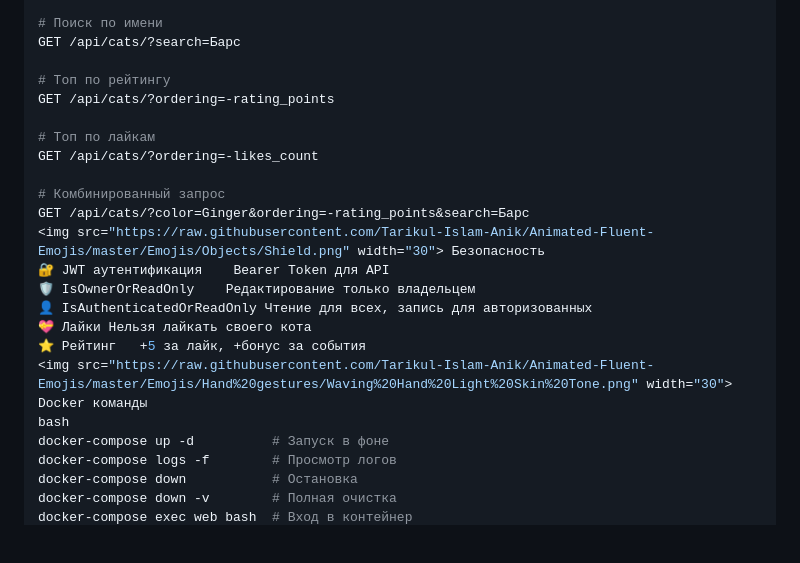
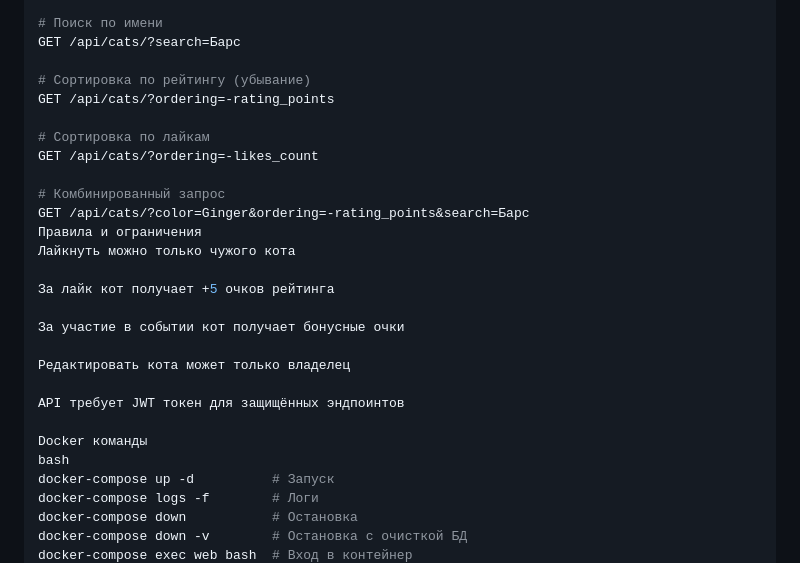
Before and after one commit to BBBounc/Kittygram_Byzaev_Dmitry, a Markdown page: README.md, the part around one of its changes. Rendered like a GitHub page; blank space fills up the shorter version.

```diff
--- a/README.md
+++ b/README.md
@@ -193,24 +175,29 @@ GET /api/events/?season=winter
 # Поиск по имени
 GET /api/cats/?search=Барс
 
-# Топ по рейтингу
+# Сортировка по рейтингу (убывание)
 GET /api/cats/?ordering=-rating_points
 
-# Топ по лайкам
+# Сортировка по лайкам
 GET /api/cats/?ordering=-likes_count
 
 # Комбинированный запрос
 GET /api/cats/?color=Ginger&ordering=-rating_points&search=Барс
-<img src="https://raw.githubusercontent.com/Tarikul-Islam-Anik/Animated-Fluent-Emojis/master/Emojis/Objects/Shield.png" width="30"> Безопасность
-🔐 JWT аутентификация	Bearer Token для API
-🛡️ IsOwnerOrReadOnly	Редактирование только владельцем
-👤 IsAuthenticatedOrReadOnly	Чтение для всех, запись для авторизованных
-💝 Лайки	Нельзя лайкать своего кота
-⭐ Рейтинг	+5 за лайк, +бонус за события
-<img src="https://raw.githubusercontent.com/Tarikul-Islam-Anik/Animated-Fluent-Emojis/master/Emojis/Hand%20gestures/Waving%20Hand%20Light%20Skin%20Tone.png" width="30"> Docker команды
+Правила и ограничения
+Лайкнуть можно только чужого кота
+
+За лайк кот получает +5 очков рейтинга
+
+За участие в событии кот получает бонусные очки
+
+Редактировать кота может только владелец
+
+API требует JWT токен для защищённых эндпоинтов
+
+Docker команды
 bash
-docker-compose up -d          # Запуск в фоне
-docker-compose logs -f        # Просмотр логов
+docker-compose up -d          # Запуск
+docker-compose logs -f        # Логи
 docker-compose down           # Остановка
-docker-compose down -v        # Полная очистка
+docker-compose down -v        # Остановка с очисткой БД
 docker-compose exec web bash  # Вход в контейнер
```
Also changed, not shown: other parts of README.md (+57 -71 lines).
